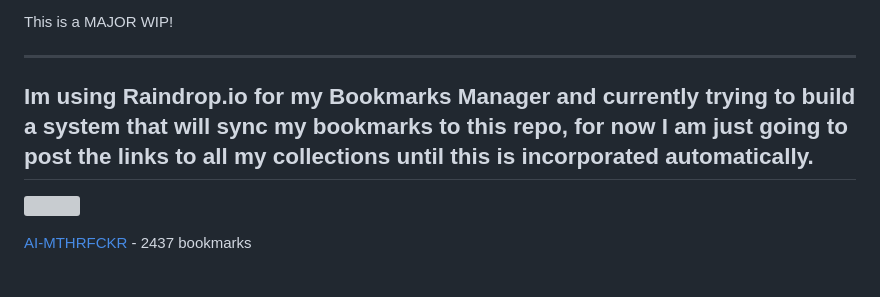
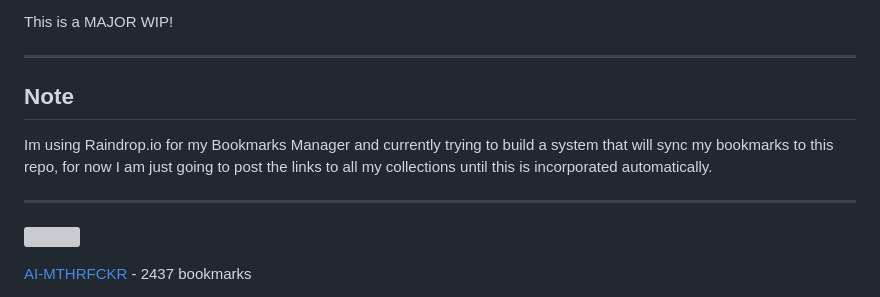
Before and after one commit to whoisdsmith/BOOKMRKS-MTHRFCKR-II, a Markdown page: README.md, the part around the change. GitHub-like rendering; grey boxes are pictures that could not be loaded.

Commit message:
Fixed Header in README

```diff
--- a/README.md
+++ b/README.md
@@ -10,7 +10,11 @@ This is a MAJOR WIP!
 
 ---
 
-## Im using Raindrop.io for my Bookmarks Manager and currently trying to build a system that will sync my bookmarks to this repo, for now I am just going to post the links to all my collections until this is incorporated automatically.
+## Note
+
+Im using Raindrop.io for my Bookmarks Manager and currently trying to build a system that will sync my bookmarks to this repo, for now I am just going to post the links to all my collections until this is incorporated automatically.
+
+---
 
 ![](https://up.raindrop.io/collection/thumbs/386/340/40/4d817c90a18e46e0dfa0348c510b1d0d.png)
 
```
